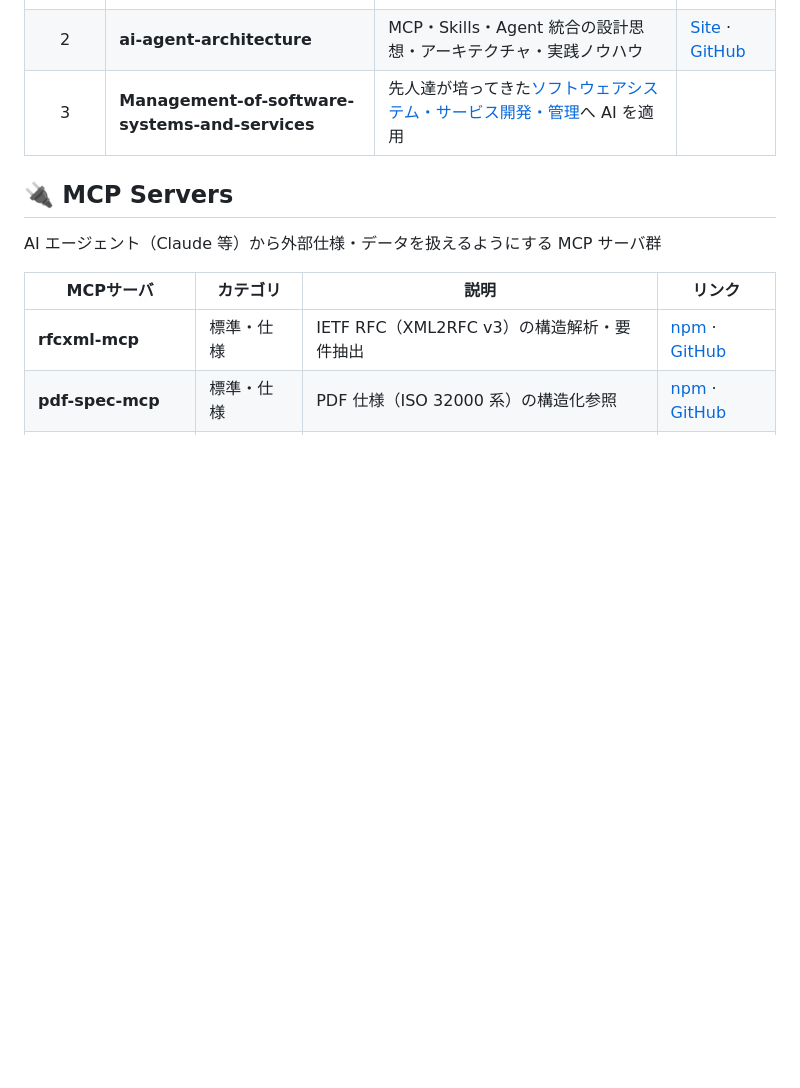
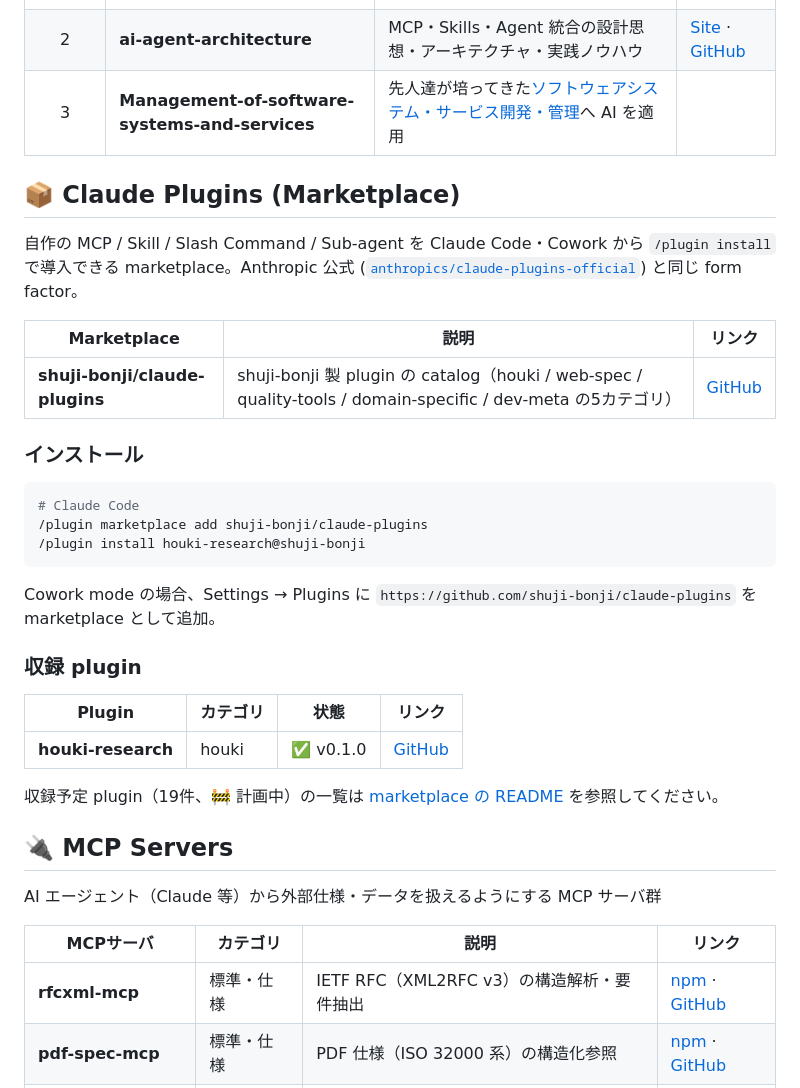
Before and after one commit to shuji-bonji/shuji-bonji, a Markdown page: README.md, the part around one of its changes. Rendered like a GitHub page; blank space fills up the shorter version.

Commit message:
fix: README.mdにClaude Pluginsを追加

````diff
--- a/README.md
+++ b/README.md
@@ -96,6 +96,32 @@ AI エージェント（Claude / Claude Code / GitHub Copilot 等）と協働し
 > - [ソフトウェアシステム・サービスのマネジメント](https://github.com/shuji-bonji/Management-of-software-systems-and-services)
 -->
 
+## 📦 Claude Plugins (Marketplace)
+
+自作の MCP / Skill / Slash Command / Sub-agent を Claude Code・Cowork から `/plugin install` で導入できる marketplace。Anthropic 公式 ([`anthropics/claude-plugins-official`](https://github.com/anthropics/claude-plugins-official)) と同じ form factor。
+
+| Marketplace                    | 説明                                                                                                          | リンク                                                  |
+| ------------------------------ | ------------------------------------------------------------------------------------------------------------- | ------------------------------------------------------- |
+| **shuji-bonji/claude-plugins** | shuji-bonji 製 plugin の catalog（houki / web-spec / quality-tools / domain-specific / dev-meta の5カテゴリ） | [GitHub](https://github.com/shuji-bonji/claude-plugins) |
+
+### インストール
+
+```bash
+# Claude Code
+/plugin marketplace add shuji-bonji/claude-plugins
+/plugin install houki-research@shuji-bonji
+```
+
+Cowork mode の場合、Settings → Plugins に `https://github.com/shuji-bonji/claude-plugins` を marketplace として追加。
+
+### 収録 plugin
+
+| Plugin             | カテゴリ | 状態      | リンク                                                        |
+| ------------------ | -------- | --------- | ------------------------------------------------------------- |
+| **houki-research** | houki    | ✅ v0.1.0 | [GitHub](https://github.com/shuji-bonji/houki-research-skill) |
+
+収録予定 plugin（19件、🚧 計画中）の一覧は [marketplace の README](https://github.com/shuji-bonji/claude-plugins#収録予定-plugin-計画中) を参照してください。
+
 ## 🔌 MCP Servers
 
 AI エージェント（Claude 等）から外部仕様・データを扱えるようにする MCP サーバ群
````
Also changed, not shown: other parts of README.md (+1 -1 lines), README.en.md (+27 -1 lines).
